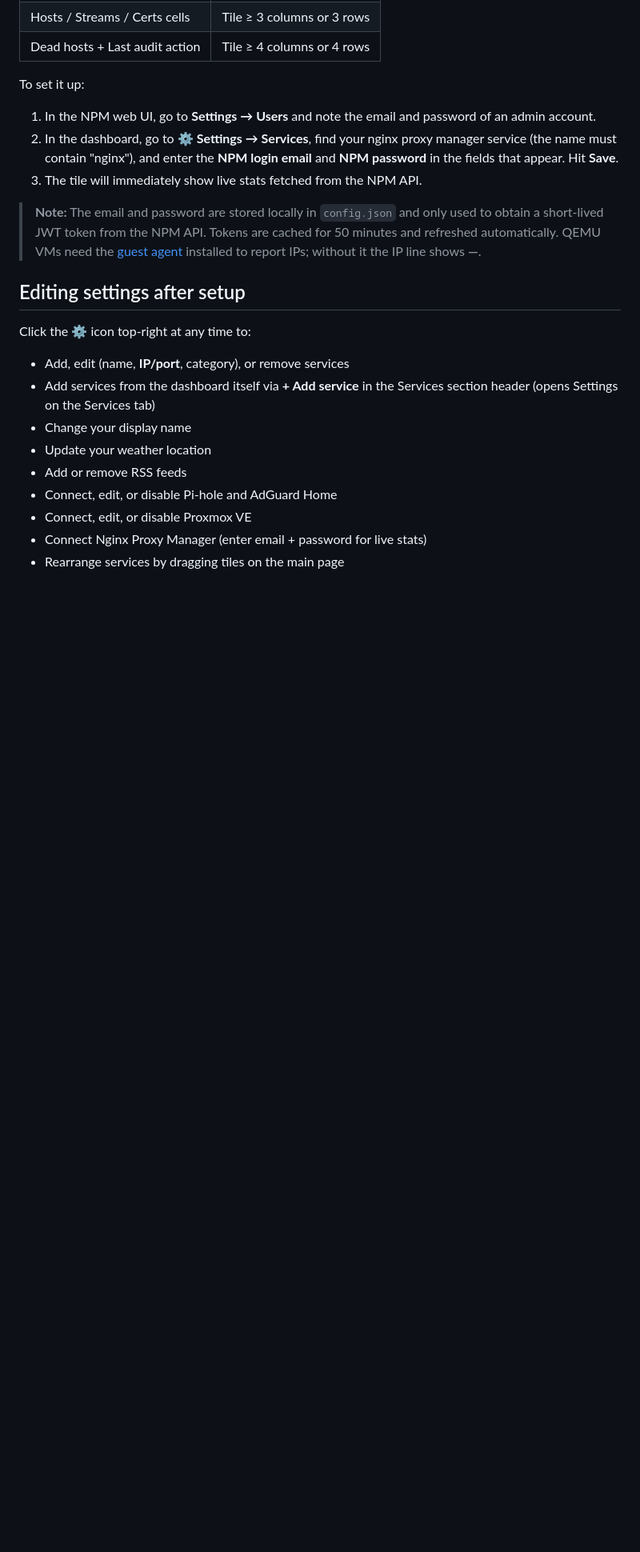
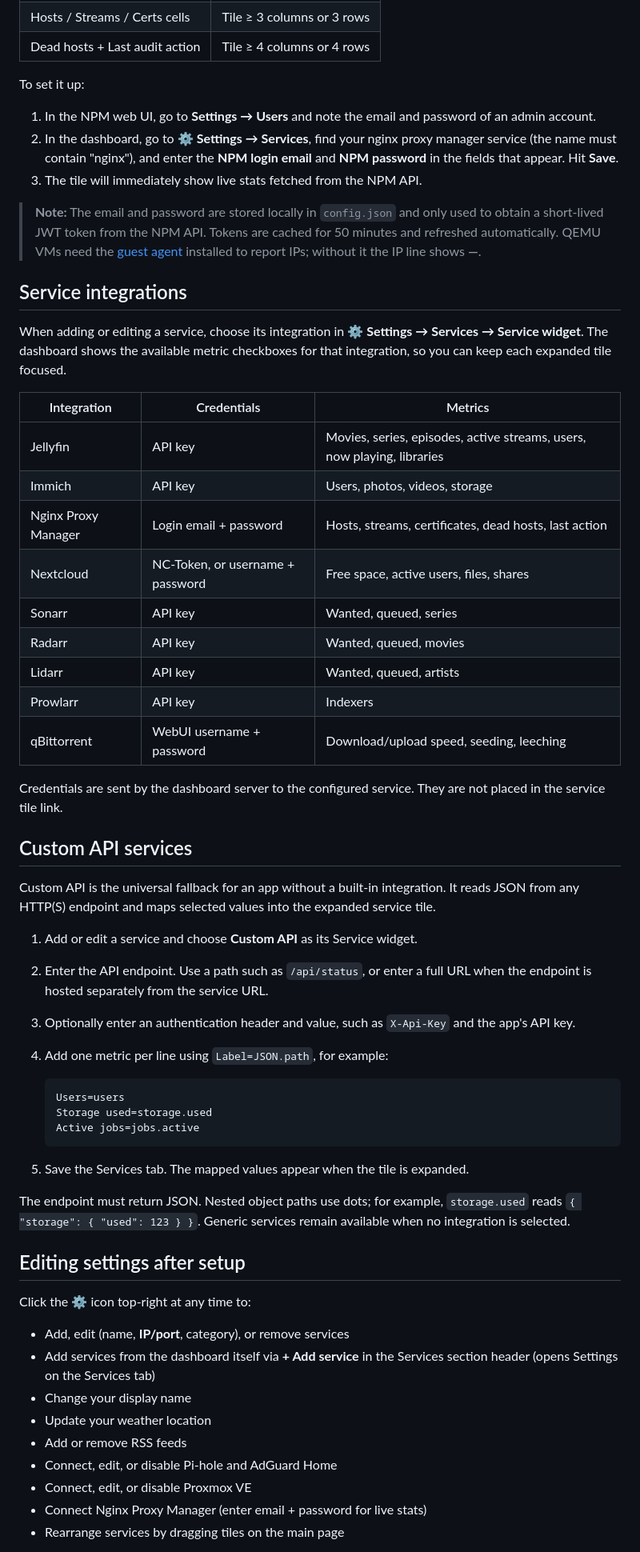
Before and after one commit to manishboharaa/homelab-dashboard, a Markdown page: README.md, the part around one of its changes. Shown at 80% size. GitHub-like rendering; blank space fills up the shorter version.

Commit message:
updated readme with integrations

````diff
--- a/README.md
+++ b/README.md
@@ -407,6 +419,52 @@ To set it up:
 > [guest agent](https://pve.proxmox.com/wiki/Qemu-guest-agent) installed to
 > report IPs; without it the IP line shows **—**.
 
+## Service integrations
+
+When adding or editing a service, choose its integration in **⚙️ Settings →
+Services → Service widget**. The dashboard shows the available metric checkboxes
+for that integration, so you can keep each expanded tile focused.
+
+| Integration | Credentials | Metrics |
+|---|---|---|
+| Jellyfin | API key | Movies, series, episodes, active streams, users, now playing, libraries |
+| Immich | API key | Users, photos, videos, storage |
+| Nginx Proxy Manager | Login email + password | Hosts, streams, certificates, dead hosts, last action |
+| Nextcloud | NC-Token, or username + password | Free space, active users, files, shares |
+| Sonarr | API key | Wanted, queued, series |
+| Radarr | API key | Wanted, queued, movies |
+| Lidarr | API key | Wanted, queued, artists |
+| Prowlarr | API key | Indexers |
+| qBittorrent | WebUI username + password | Download/upload speed, seeding, leeching |
+
+Credentials are sent by the dashboard server to the configured service. They
+are not placed in the service tile link.
+
+## Custom API services
+
+Custom API is the universal fallback for an app without a built-in integration.
+It reads JSON from any HTTP(S) endpoint and maps selected values into the
+expanded service tile.
+
+1. Add or edit a service and choose **Custom API** as its Service widget.
+2. Enter the API endpoint. Use a path such as `/api/status`, or enter a full
+   URL when the endpoint is hosted separately from the service URL.
+3. Optionally enter an authentication header and value, such as
+   `X-Api-Key` and the app's API key.
+4. Add one metric per line using `Label=JSON.path`, for example:
+
+   ```text
+   Users=users
+   Storage used=storage.used
+   Active jobs=jobs.active
+   ```
+
+5. Save the Services tab. The mapped values appear when the tile is expanded.
+
+The endpoint must return JSON. Nested object paths use dots; for example,
+`storage.used` reads `{ "storage": { "used": 123 } }`. Generic services remain
+available when no integration is selected.
+
 ## Editing settings after setup
 
 Click the ⚙️ icon top-right at any time to:
````
Also changed, not shown: other parts of README.md (+16 -2 lines).
